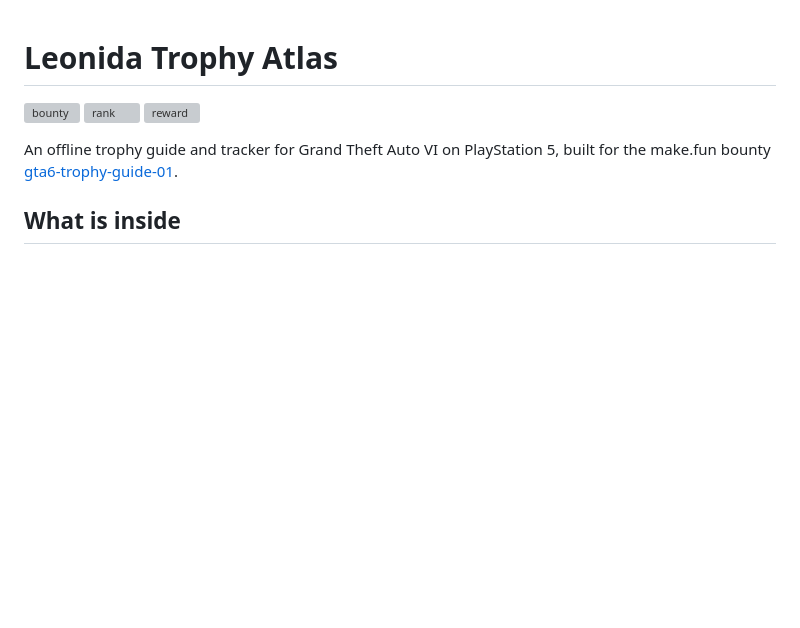
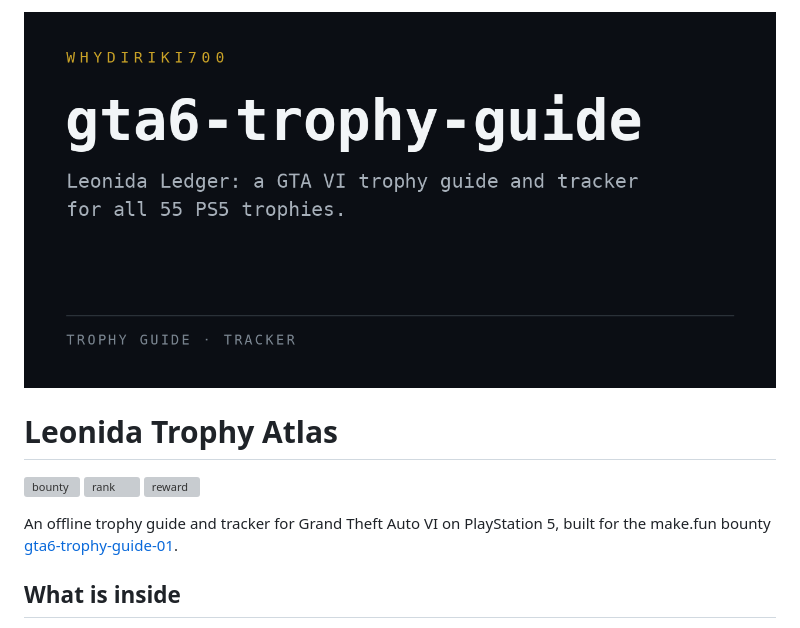
Before and after one commit to Whydiriki700/gta6-trophy-guide, a Markdown page: README.md, the part around the change. GitHub-like rendering; pictures changed too: assets/preview.png (added); blank space fills up the shorter version; grey boxes are pictures that could not be loaded.

Commit message:
Add preview banner to README

```diff
--- a/README.md
+++ b/README.md
@@ -1,3 +1,5 @@
+![gta6-trophy-guide](assets/preview.png)
+
 # Leonida Trophy Atlas
 
 [![bounty](https://make.fun/badge/gta6-trophy-guide-01.svg)](https://make.fun/bounty/gta6-trophy-guide-01?utm_source=github&utm_medium=readme&utm_campaign=gta6-trophy-guide-01)
```
